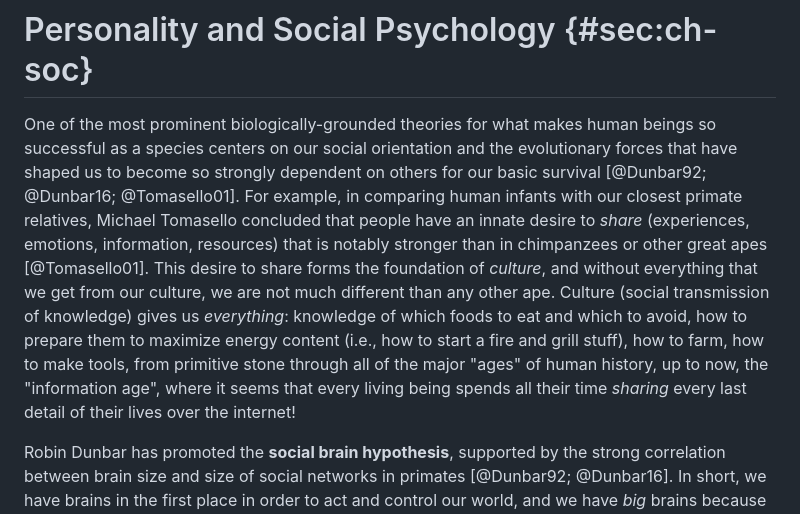
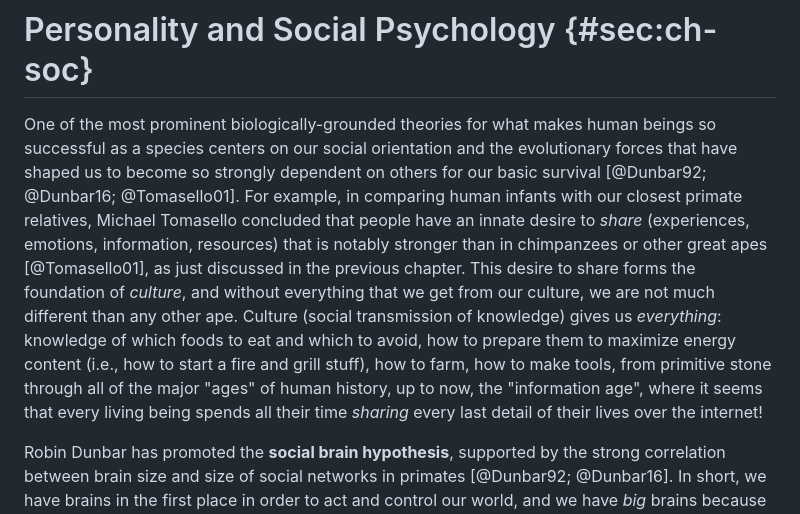
Before and after one commit to PsychNeuro/ed1, a Markdown page: book/chapter-10.md, the part around the change printed below. Rendered like a GitHub page.

```diff
--- a/book/chapter-10.md
+++ b/book/chapter-10.md
@@ -4,7 +4,7 @@ bibfile: ccnlab.bib
 
 # Personality and Social Psychology {#sec:ch-soc}
 
-One of the most prominent biologically-grounded theories for what makes human beings so successful as a species centers on our social orientation and the evolutionary forces that have shaped us to become so strongly dependent on others for our basic survival [@Dunbar92; @Dunbar16; @Tomasello01].  For example, in comparing human infants with our closest primate relatives, Michael Tomasello concluded that people have an innate desire to *share* (experiences, emotions, information, resources) that is notably stronger than in chimpanzees or other great apes [@Tomasello01].  This desire to share forms the foundation of *culture*, and without everything that we get from our culture, we are not much different than any other ape.  Culture (social transmission of knowledge) gives us *everything*: knowledge of which foods to eat and which to avoid, how to prepare them to maximize energy content (i.e., how to start a fire and grill stuff), how to farm, how to make tools, from primitive stone through all of the major "ages" of human history, up to now, the "information age", where it seems that every living being spends all their time *sharing* every last detail of their lives over the internet!
+One of the most prominent biologically-grounded theories for what makes human beings so successful as a species centers on our social orientation and the evolutionary forces that have shaped us to become so strongly dependent on others for our basic survival [@Dunbar92; @Dunbar16; @Tomasello01].  For example, in comparing human infants with our closest primate relatives, Michael Tomasello concluded that people have an innate desire to *share* (experiences, emotions, information, resources) that is notably stronger than in chimpanzees or other great apes [@Tomasello01], as just discussed in the previous chapter.  This desire to share forms the foundation of *culture*, and without everything that we get from our culture, we are not much different than any other ape.  Culture (social transmission of knowledge) gives us *everything*: knowledge of which foods to eat and which to avoid, how to prepare them to maximize energy content (i.e., how to start a fire and grill stuff), how to farm, how to make tools, from primitive stone through all of the major "ages" of human history, up to now, the "information age", where it seems that every living being spends all their time *sharing* every last detail of their lives over the internet!
 
 Robin Dunbar has promoted the **social brain hypothesis**, supported by the strong correlation between brain size and size of social networks in primates [@Dunbar92; @Dunbar16].  In short, we have brains in the first place in order to act and control our world, and we have *big* brains because the social world is so much more complex than the physical world, that much more processing power is needed.  Social cues are often subtle, indirect, and intentionally ambiguous (moreso in some cultures than others), and people are incredibly difficult to predict and nearly impossible to control.  Consistent with this view, most mental disorders involve a breakdown in the ability to negotiate this complex social world, most notably in autism, but also critically in schizophrenia, depression and anxiety.  Thus, when something goes wrong, this most complex of our abilities is among the first to suffer.
 
```
Also changed, not shown: other parts of book/chapter-10.md (+1 -1 lines), book/chapter-08.md (+1 -1 lines), book/chapter-12.md (+1 -1 lines), figures/fig_categorical_perception_phoneme_chinchilla.jpg (added), figures/fig_vocabulary_norms.png (added), figures/fig_word_learning_biases.jpg (added), 6 other files.
